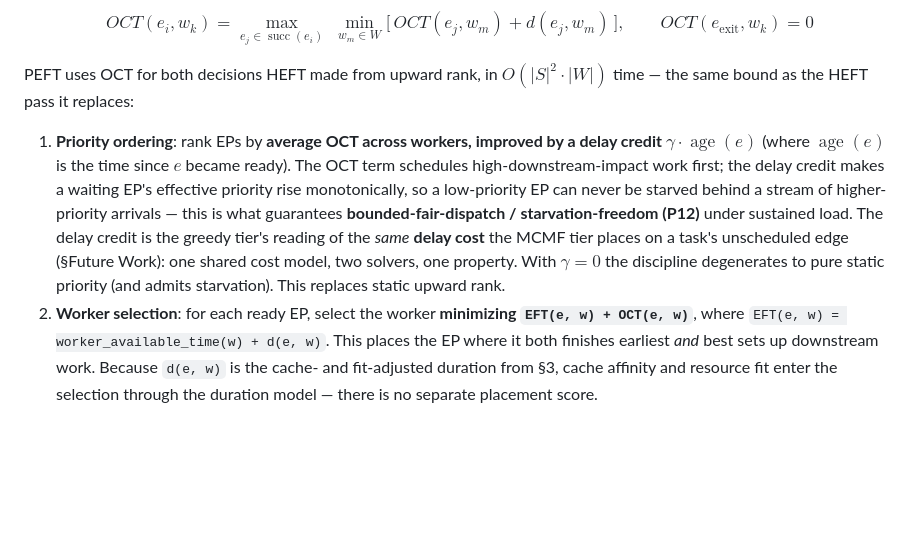
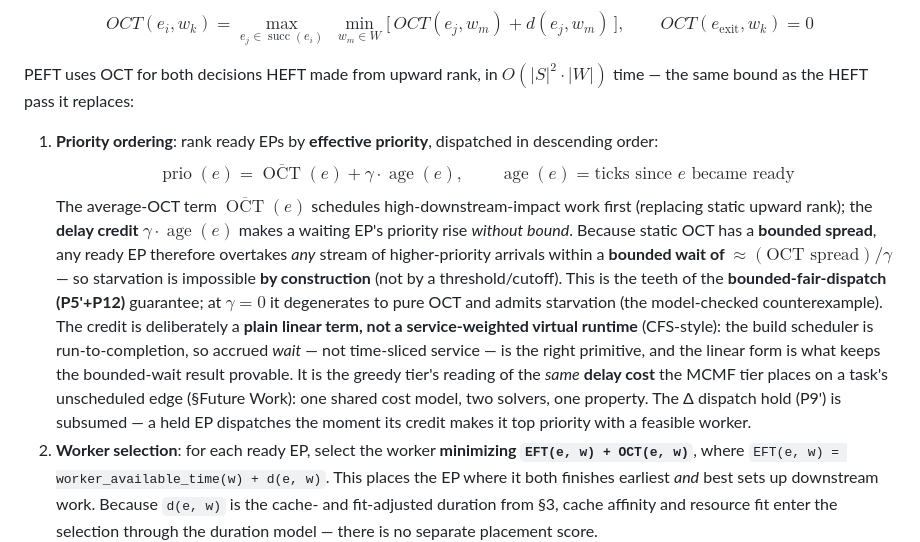
Before and after one commit to axiosoph/axios, a Markdown page: docs/adr/0004-learning-augmented-scheduling.md, the part around one of its changes. GitHub-like rendering; blank space fills up the shorter version.

```diff
--- a/docs/adr/0004-learning-augmented-scheduling.md
+++ b/docs/adr/0004-learning-augmented-scheduling.md
@@ -339,7 +339,9 @@ $$OCT(e_i, w_k) = \max_{e_j \in \operatorname{succ}(e_i)} \; \min_{w_m \in W} \b
 
 PEFT uses OCT for both decisions HEFT made from upward rank, in $O(|S|^2 \cdot |W|)$ time — the same bound as the HEFT pass it replaces:
 
-1. **Priority ordering**: rank EPs by **average OCT across workers, improved by a delay credit** $\gamma \cdot \operatorname{age}(e)$ (where $\operatorname{age}(e)$ is the time since $e$ became ready). The OCT term schedules high-downstream-impact work first; the delay credit makes a waiting EP's effective priority rise monotonically, so a low-priority EP can never be starved behind a stream of higher-priority arrivals — this is what guarantees **bounded-fair-dispatch / starvation-freedom (P12)** under sustained load. The delay credit is the greedy tier's reading of the *same* **delay cost** the MCMF tier places on a task's unscheduled edge (§Future Work): one shared cost model, two solvers, one property. With $\gamma = 0$ the discipline degenerates to pure static priority (and admits starvation). This replaces static upward rank.
+1. **Priority ordering**: rank ready EPs by **effective priority**, dispatched in descending order:
+   $$\operatorname{prio}(e) = \overline{\operatorname{OCT}}(e) + \gamma \cdot \operatorname{age}(e), \qquad \operatorname{age}(e) = \text{ticks since } e \text{ became ready}$$
+   The average-OCT term $\overline{\operatorname{OCT}}(e)$ schedules high-downstream-impact work first (replacing static upward rank); the **delay credit** $\gamma \cdot \operatorname{age}(e)$ makes a waiting EP's priority rise *without bound*. Because static OCT has a **bounded spread**, any ready EP therefore overtakes *any* stream of higher-priority arrivals within a **bounded wait of $\approx (\text{OCT spread}) / \gamma$** — so starvation is impossible **by construction** (not by a threshold/cutoff). This is the teeth of the **bounded-fair-dispatch (P5'+P12)** guarantee; at $\gamma = 0$ it degenerates to pure OCT and admits starvation (the model-checked counterexample). The credit is deliberately a **plain linear term, not a service-weighted virtual runtime** (CFS-style): the build scheduler is run-to-completion, so accrued *wait* — not time-sliced service — is the right primitive, and the linear form is what keeps the bounded-wait result provable. It is the greedy tier's reading of the *same* **delay cost** the MCMF tier places on a task's unscheduled edge (§Future Work): one shared cost model, two solvers, one property. The Δ dispatch hold (P9') is subsumed — a held EP dispatches the moment its credit makes it top priority with a feasible worker.
 2. **Worker selection**: for each ready EP, select the worker **minimizing `EFT(e, w) + OCT(e, w)`**, where `EFT(e, w) = worker_available_time(w) + d(e, w)`. This places the EP where it both finishes earliest *and* best sets up downstream work. Because `d(e, w)` is the cache- and fit-adjusted duration from §3, cache affinity and resource fit enter the selection through the duration model — there is no separate placement score.
 
 Ready EPs with feasible workers are dispatched within the bounded window Δ (immediately when prediction confidence is low — see P9' under §Guarantees), while pending EPs have their priorities and tentative placements computed but do NOT lock workers; workers remain available for ready work. The Δ hold is overridden by the delay credit: an EP held for cache warmth is released and dispatched as soon as its accrued delay credit would otherwise risk starvation, so fairness always dominates the warm-cache wait.
```
Also changed, not shown: other parts of docs/adr/0004-learning-augmented-scheduling.md (+1 -1 lines), docs/specs/eos-scheduler.md (+3 -0 lines).
